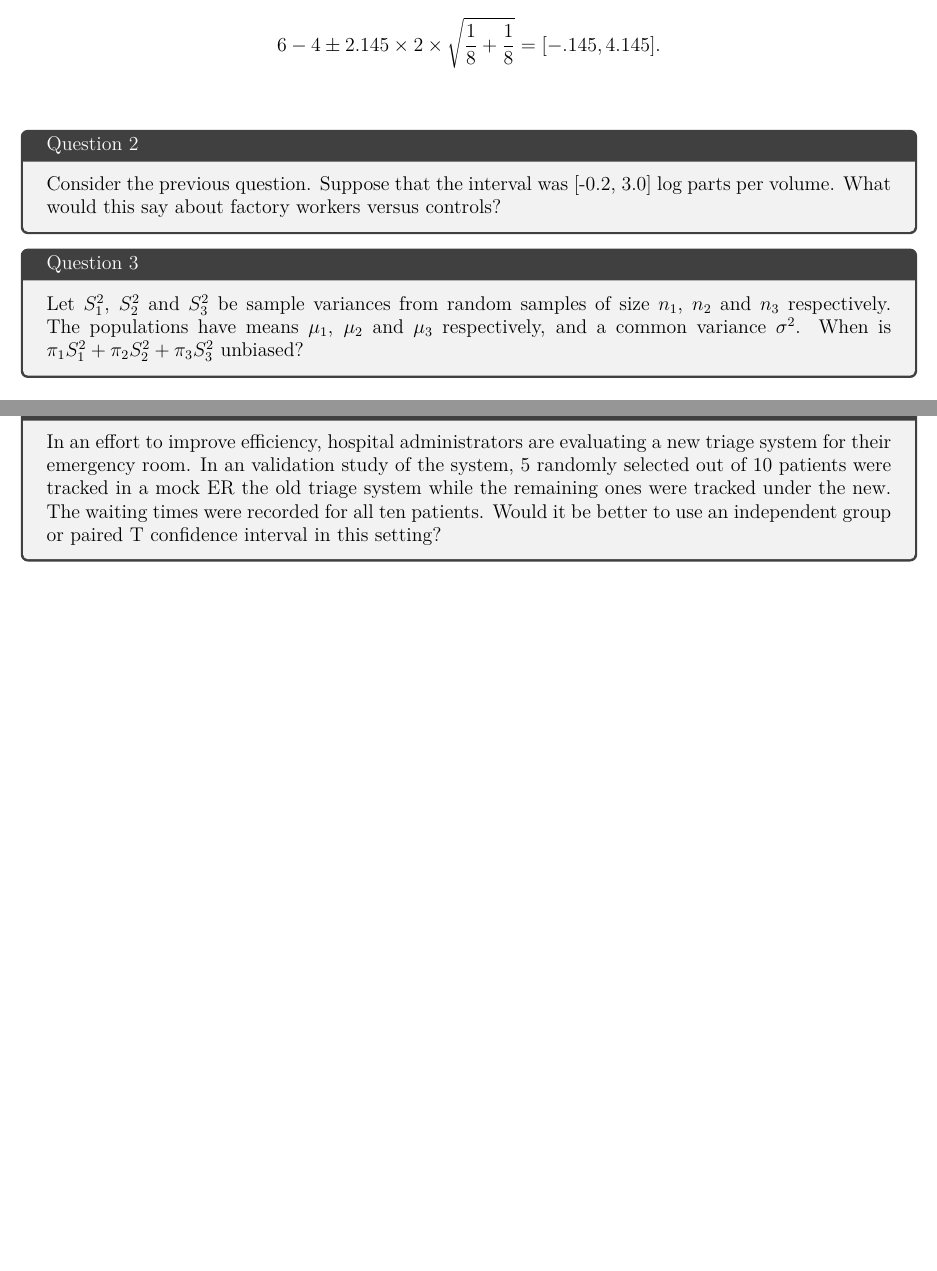
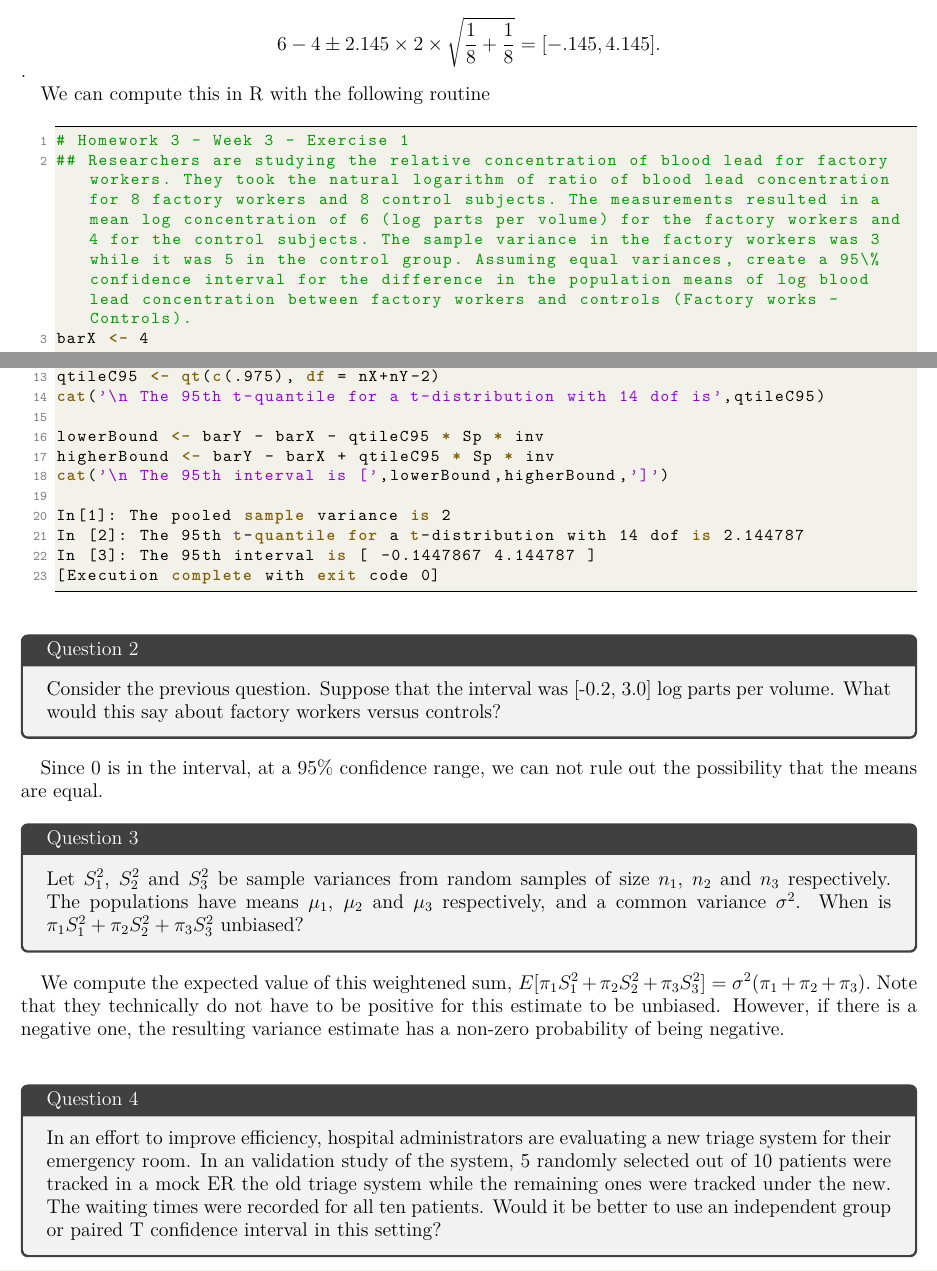
Before and after one commit to licTomasPerez/Mathematical-Biostatistics-Bootcamp-John-Hopkins, a LaTeX problem sheet (Mathematical Biostatistics Boot Camp 1/main.tex): two parts of pages 25 and 26 of 26 before the commit and two parts of pages 25 and 26 of 27 after it, joined at a grey line, cut so that both start at the same text, the shorter picture padded with empty space. Compiled offline with pdfLaTeX.

Commit message:
Update main.tex

```diff
--- a/Mathematical Biostatistics Boot Camp 1/main.tex
+++ b/Mathematical Biostatistics Boot Camp 1/main.tex
@@ -1090,4 +1090,12 @@ we are interested in a central 95\% confidence interval (\textit{ie.} $\alpha=2.
 
 $$
 6-4 \pm 2.145 \times 2 \times \sqrt{\frac{1}{8}+\frac{1}{8}} = [-.145,4.145].
-$$\\
+$$.
+
+We can compute this in R with the following routine
+
+\begin{lstlisting}[language=R]
+# Homework 3 - Week 3 - Exercise 1
+## Researchers are studying the relative concentration of blood lead for factory workers. They took the natural logarithm of ratio of blood lead concentration for 8 factory workers and 8 control subjects. The measurements resulted in a mean log concentration of 6 (log parts per volume) for the factory workers and 4 for the control subjects. The sample variance in the factory workers was 3 while it was 5 in the control group. Assuming equal variances, create a 95\% confidence interval for the difference in the population means of log blood lead concentration between factory workers and controls (Factory works - Controls).
+barX <- 4
+barY <- 6
@@ -1094,11 +1110,27 @@ $$\\
+qtileC95 <- qt(c(.975), df = nX+nY-2)
+cat('\n The 95th t-quantile for a t-distribution with 14 dof is',qtileC95)
+
+lowerBound <- barY - barX - qtileC95 * Sp * inv
+higherBound <- barY - barX + qtileC95 * Sp * inv
+cat('\n The 95th interval is [',lowerBound,higherBound,']')
+
+In[1]: The pooled sample variance is 2
+In [2]: The 95th t-quantile for a t-distribution with 14 dof is 2.144787
+In [3]: The 95th interval is [ -0.1447867 4.144787 ]
+[Execution complete with exit code 0]
+\end{lstlisting}
 
 \begin{tcolorbox}[title=Question 2]
 Consider the previous question. Suppose that the interval was [-0.2, 3.0] log parts per volume. What would this say about factory workers versus controls?
 \end{tcolorbox}
 
+Since 0 is in the interval, at a 95\% confidence range, we can not rule out the possibility that the means are equal.
+
 \begin{tcolorbox}[title=Question 3]
 Let $S_1^2$, $S_2^2$ and $S_3^2$ be sample variances from random samples of size $n_1$, $n_2$ and $n_3$ respectively. The populations have means $\mu_1$, $\mu_2$ and $\mu_3$ respectively, and a common variance $\sigma^2$. When is $\pi_1 S_1^2  + \pi_2 S_2^2 + \pi_3 S_3^2$ unbiased?
 \end{tcolorbox}
+
+We compute the expected value of this weightened sum, $E[\pi_1 S_1^2  + \pi_2 S_2^2 + \pi_3 S_3^2]=\sigma^2(\pi_1+ \pi_2 + \pi_3).$ Note that they technically do not have to be positive for this estimate to be unbiased. However, if there is a negative one, the resulting variance estimate has a non-zero probability of being negative.\\
 
 \begin{tcolorbox}[title=Question 4]
 In an effort to improve efficiency, hospital administrators are evaluating a new triage system for their emergency room. In an validation study of the system, 5 randomly selected out of 10 patients were tracked in a mock ER the old triage system while the remaining ones were tracked under the new. The waiting times were recorded for all ten patients. Would it be better to use an independent group or paired T confidence interval in this setting?
```
Also changed, not shown: Mathematical Biostatistics Boot Camp 1/main.tex (13 more changed lines).
